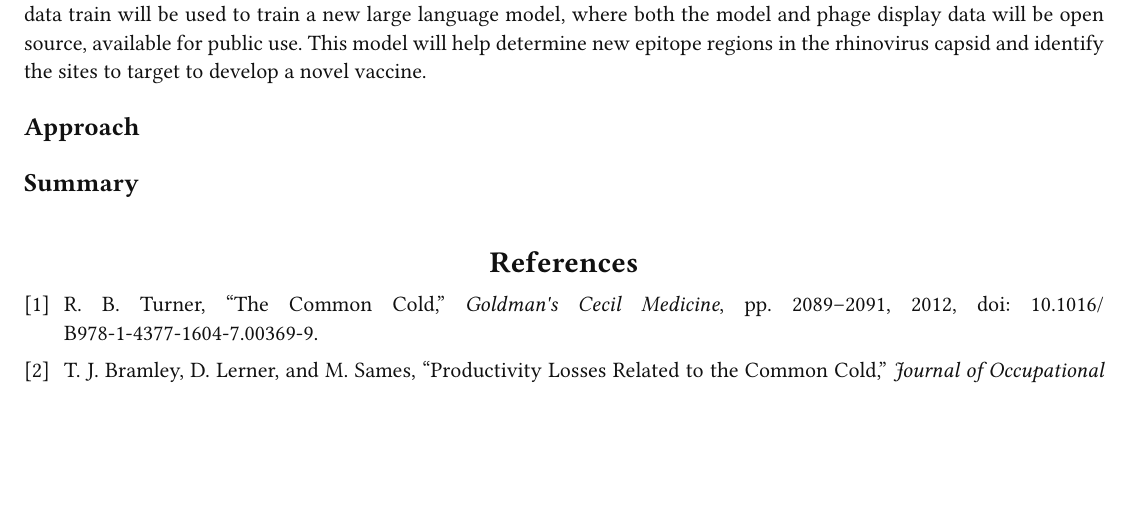
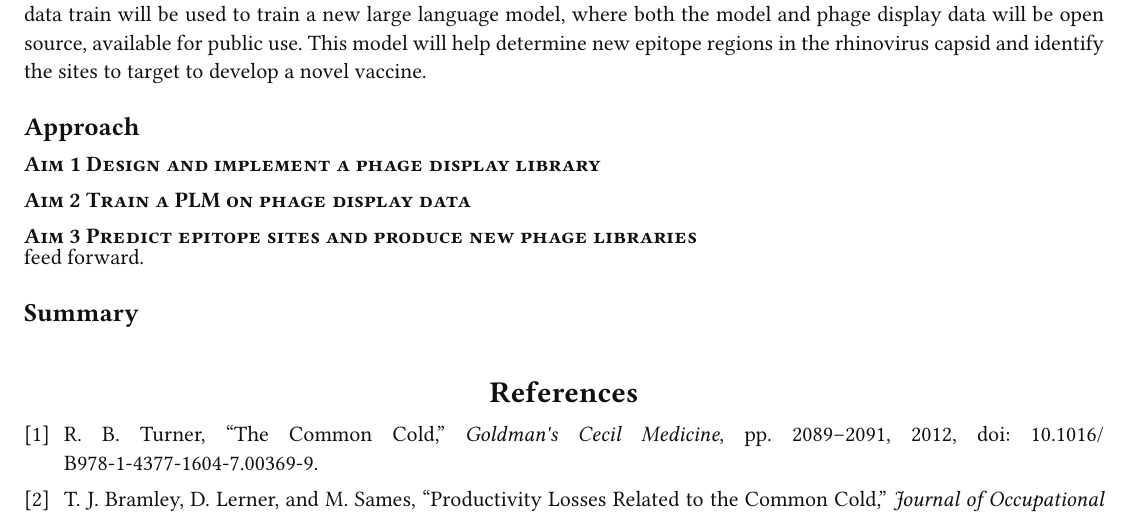
Before and after one commit to Cave42/MCB_Synthetic_Biology, a Typst document (Build_Anything_Report_Avendano.typ): part of page 1 of 2, cut so that both start at the same text, the shorter picture padded with empty space. Compiled offline with Typst 0.15; a missing font is replaced by an installed copy or a similar font.

Commit message:
add three aims

```diff
--- a/Build_Anything_Report_Avendano.typ
+++ b/Build_Anything_Report_Avendano.typ
@@ -94,6 +94,14 @@ This model will help determine new epitope regions in the rhinovirus capsid and
 
 == Approach
 
+=== Aim 1 Design and implement a phage display library
+
+=== Aim 2 Train a PLM on phage display data
+
+=== Aim 3 Predict epitope sites and produce new phage libraries
+
+feed forward.
+
 == Summary
 
 #bibliography("MCB_Build_Anything.bib", title: "References", style: "ieee")
```
